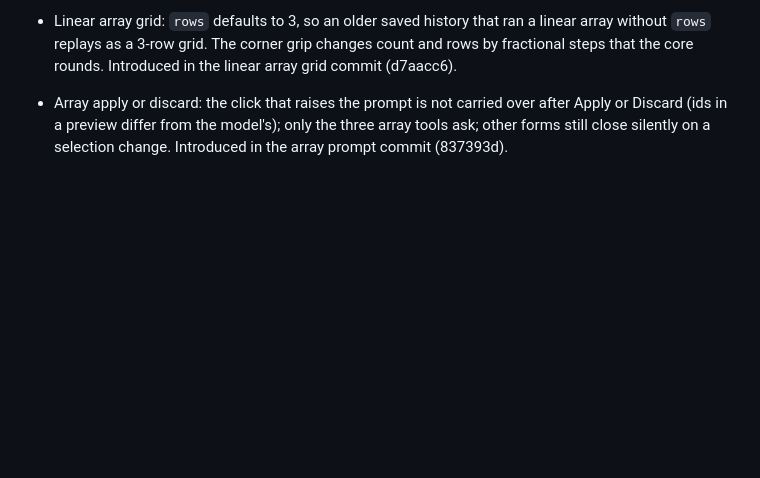
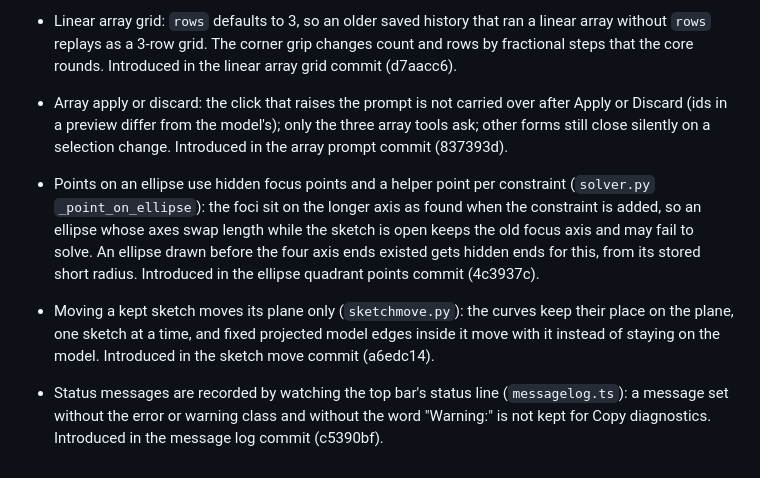
Before and after one commit to DesignWeaver3D/Pliable, a Markdown page: docs/watchlist.md, the part around the change. GitHub-like rendering; blank space fills up the shorter version.

Commit message:
Record the new shortcuts and limits in the watch list

```diff
--- a/docs/watchlist.md
+++ b/docs/watchlist.md
@@ -211,3 +211,6 @@ Known approximations, shortcuts and untested corners. If something behaves stran
 - Measure pick (M) during push/pull: the measurable edges now come from the face pressed even when companion faces are selected with it (before, two or more selected faces gave none). This is a guess at the reported case (M offered no perpendicular edge); not hand-checked with companion faces, and a push started from the arrow handle has no measure pick.
 - Linear array grid: `rows` defaults to 3, so an older saved history that ran a linear array without `rows` replays as a 3-row grid. The corner grip changes count and rows by fractional steps that the core rounds. Introduced in the linear array grid commit (d7aacc6).
 - Array apply or discard: the click that raises the prompt is not carried over after Apply or Discard (ids in a preview differ from the model's); only the three array tools ask; other forms still close silently on a selection change. Introduced in the array prompt commit (837393d).
+- Points on an ellipse use hidden focus points and a helper point per constraint (`solver.py` `_point_on_ellipse`): the foci sit on the longer axis as found when the constraint is added, so an ellipse whose axes swap length while the sketch is open keeps the old focus axis and may fail to solve. An ellipse drawn before the four axis ends existed gets hidden ends for this, from its stored short radius. Introduced in the ellipse quadrant points commit (4c3937c).
+- Moving a kept sketch moves its plane only (`sketchmove.py`): the curves keep their place on the plane, one sketch at a time, and fixed projected model edges inside it move with it instead of staying on the model. Introduced in the sketch move commit (a6edc14).
+- Status messages are recorded by watching the top bar's status line (`messagelog.ts`): a message set without the error or warning class and without the word "Warning:" is not kept for Copy diagnostics. Introduced in the message log commit (c5390bf).
```
